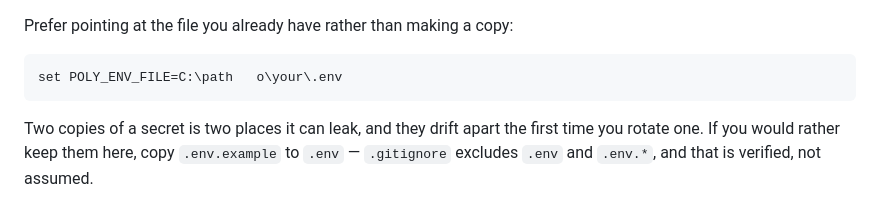
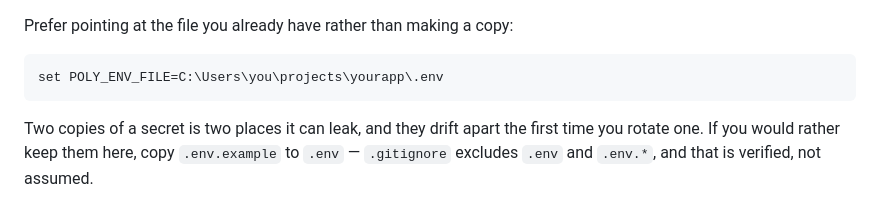
Before and after one commit to BOOST250/lp-scanner, a Markdown page: README.md, the part around the change. Rendered like a GitHub page.

Commit message:
Fix a tab that escaped into the README example path
Co-Authored-By: Claude Opus 5 <noreply@anthropic.com>

````diff
--- a/README.md
+++ b/README.md
@@ -135,7 +135,7 @@ verified by test, not asserted.
 Prefer pointing at the file you already have rather than making a copy:
 
 ```bash
-set POLY_ENV_FILE=C:\path	o\your\.env
+set POLY_ENV_FILE=C:\Users\you\projects\yourapp\.env
 ```
 
 Two copies of a secret is two places it can leak, and they drift apart the first
````
